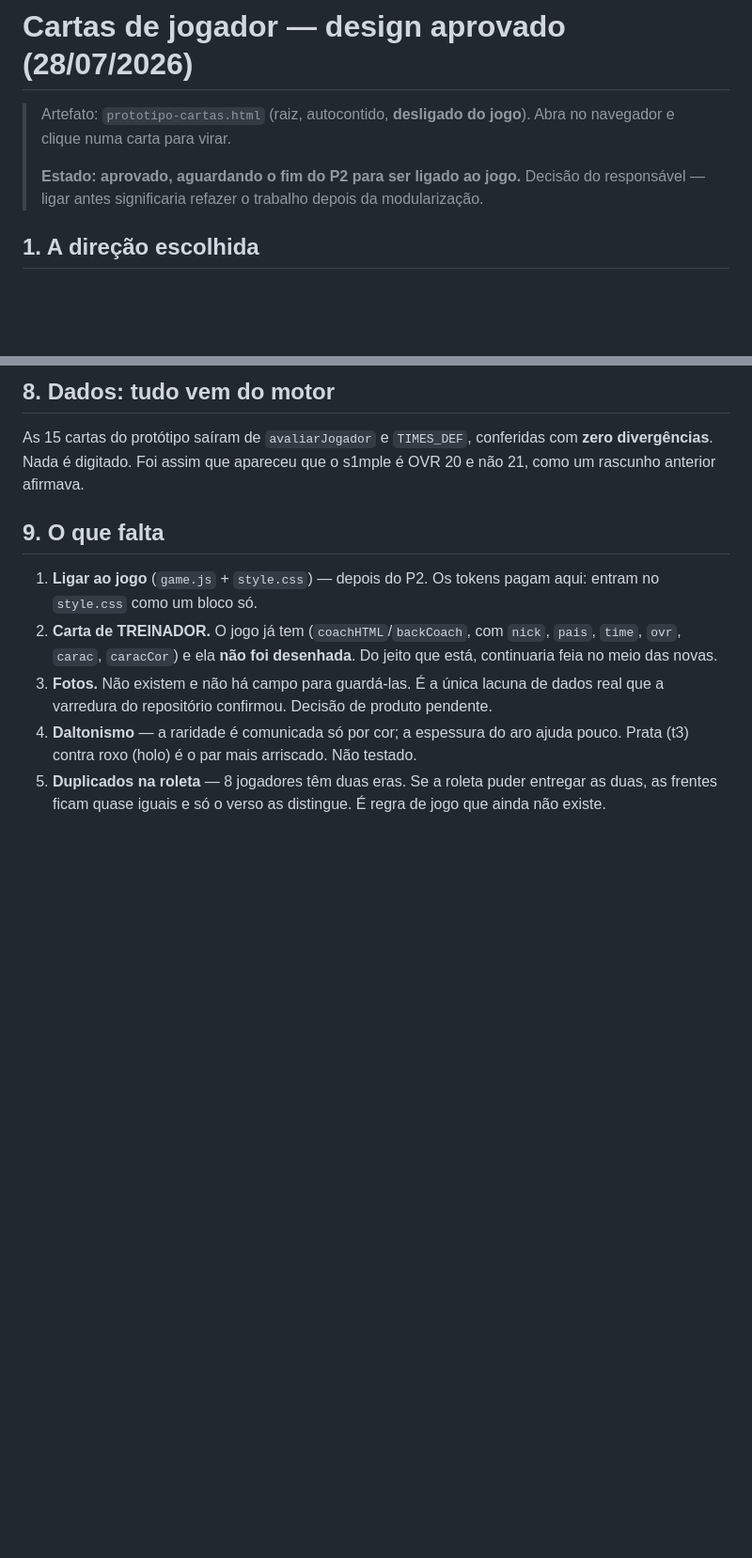
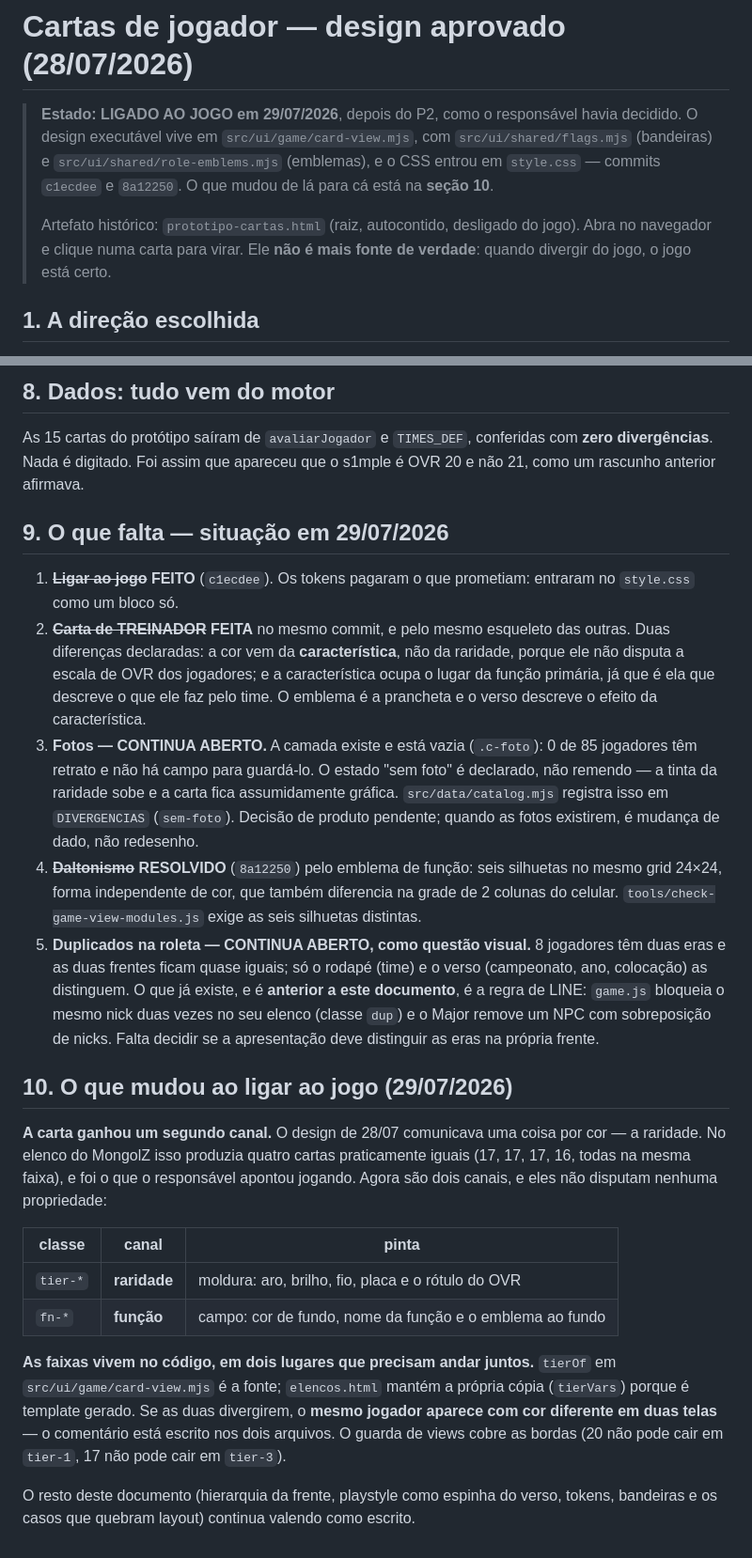
Before and after one commit to esteban-brito/Teste, a Markdown page: docs/cartas-design-2026-07-28.md, 2 parts joined by grey strips. Shown at 94% size. GitHub-like rendering; blank space fills up the shorter version.

```diff
--- a/docs/cartas-design-2026-07-28.md
+++ b/docs/cartas-design-2026-07-28.md
@@ -1,10 +1,14 @@
 # Cartas de jogador — design aprovado (28/07/2026)
 
-> Artefato: `prototipo-cartas.html` (raiz, autocontido, **desligado do jogo**).
-> Abra no navegador e clique numa carta para virar.
+> **Estado: LIGADO AO JOGO em 29/07/2026**, depois do P2, como o responsável havia
+> decidido. O design executável vive em `src/ui/game/card-view.mjs`, com
+> `src/ui/shared/flags.mjs` (bandeiras) e `src/ui/shared/role-emblems.mjs`
+> (emblemas), e o CSS entrou em `style.css` — commits `c1ecdee` e `8a12250`. O que
+> mudou de lá para cá está na **seção 10**.
 >
-> **Estado: aprovado, aguardando o fim do P2 para ser ligado ao jogo.** Decisão do
-> responsável — ligar antes significaria refazer o trabalho depois da modularização.
+> Artefato histórico: `prototipo-cartas.html` (raiz, autocontido, desligado do
+> jogo). Abra no navegador e clique numa carta para virar. Ele **não é mais fonte
+> de verdade**: quando divergir do jogo, o jogo está certo.
 
 ## 1. A direção escolhida
 
@@ -104,17 +113,50 @@ As 15 cartas do protótipo saíram de `avaliarJogador` e `TIMES_DEF`, conferidas
 **zero divergências**. Nada é digitado. Foi assim que apareceu que o s1mple é OVR 20
 e não 21, como um rascunho anterior afirmava.
 
-## 9. O que falta
+## 9. O que falta — situação em 29/07/2026
 
-1. **Ligar ao jogo** (`game.js` + `style.css`) — depois do P2. Os tokens pagam aqui:
-   entram no `style.css` como um bloco só.
-2. **Carta de TREINADOR.** O jogo já tem (`coachHTML`/`backCoach`, com `nick`, `pais`,
-   `time`, `ovr`, `carac`, `caracCor`) e ela **não foi desenhada**. Do jeito que está,
-   continuaria feia no meio das novas.
-3. **Fotos.** Não existem e não há campo para guardá-las. É a única lacuna de dados
-   real que a varredura do repositório confirmou. Decisão de produto pendente.
-4. **Daltonismo** — a raridade é comunicada só por cor; a espessura do aro ajuda
-   pouco. Prata (t3) contra roxo (holo) é o par mais arriscado. Não testado.
-5. **Duplicados na roleta** — 8 jogadores têm duas eras. Se a roleta puder entregar
-   as duas, as frentes ficam quase iguais e só o verso as distingue. É regra de jogo
-   que ainda não existe.
+1. ~~**Ligar ao jogo**~~ **FEITO** (`c1ecdee`). Os tokens pagaram o que prometiam:
+   entraram no `style.css` como um bloco só.
+2. ~~**Carta de TREINADOR**~~ **FEITA** no mesmo commit, e pelo mesmo esqueleto das
+   outras. Duas diferenças declaradas: a cor vem da **característica**, não da
+   raridade, porque ele não disputa a escala de OVR dos jogadores; e a característica
+   ocupa o lugar da função primária, já que é ela que descreve o que ele faz pelo
+   time. O emblema é a prancheta e o verso descreve o efeito da característica.
+3. **Fotos — CONTINUA ABERTO.** A camada existe e está vazia (`.c-foto`): 0 de 85
+   jogadores têm retrato e não há campo para guardá-lo. O estado "sem foto" é
+   declarado, não remendo — a tinta da raridade sobe e a carta fica assumidamente
+   gráfica. `src/data/catalog.mjs` registra isso em `DIVERGENCIAS` (`sem-foto`).
+   Decisão de produto pendente; quando as fotos existirem, é mudança de dado, não
+   redesenho.
+4. ~~**Daltonismo**~~ **RESOLVIDO** (`8a12250`) pelo emblema de função: seis
+   silhuetas no mesmo grid 24×24, forma independente de cor, que também diferencia na
+   grade de 2 colunas do celular. `tools/check-game-view-modules.js` exige as seis
+   silhuetas distintas.
+5. **Duplicados na roleta — CONTINUA ABERTO, como questão visual.** 8 jogadores têm
+   duas eras e as duas frentes ficam quase iguais; só o rodapé (time) e o verso
+   (campeonato, ano, colocação) as distinguem. O que já existe, e é **anterior a este
+   documento**, é a regra de LINE: `game.js` bloqueia o mesmo nick duas vezes no seu
+   elenco (classe `dup`) e o Major remove um NPC com sobreposição de nicks. Falta
+   decidir se a apresentação deve distinguir as eras na própria frente.
+
+## 10. O que mudou ao ligar ao jogo (29/07/2026)
+
+**A carta ganhou um segundo canal.** O design de 28/07 comunicava uma coisa por cor —
+a raridade. No elenco do MongolZ isso produzia quatro cartas praticamente iguais
+(17, 17, 17, 16, todas na mesma faixa), e foi o que o responsável apontou jogando.
+Agora são dois canais, e eles não disputam nenhuma propriedade:
+
+| classe | canal | pinta |
+|---|---|---|
+| `tier-*` | **raridade** | moldura: aro, brilho, fio, placa e o rótulo do OVR |
+| `fn-*` | **função** | campo: cor de fundo, nome da função e o emblema ao fundo |
+
+**As faixas vivem no código, em dois lugares que precisam andar juntos.** `tierOf`
+em `src/ui/game/card-view.mjs` é a fonte; `elencos.html` mantém a própria cópia
+(`tierVars`) porque é template gerado. Se as duas divergirem, o **mesmo jogador
+aparece com cor diferente em duas telas** — o comentário está escrito nos dois
+arquivos. O guarda de views cobre as bordas (20 não pode cair em `tier-1`, 17 não
+pode cair em `tier-3`).
+
+O resto deste documento (hierarquia da frente, playstyle como espinha do verso,
+tokens, bandeiras e os casos que quebram layout) continua valendo como escrito.
```
Also changed, not shown: other parts of docs/cartas-design-2026-07-28.md (+5 -0 lines), docs/p5-aplicacao-ui-2026-07-29.md (+32 -18 lines), docs/project-context.md (+4 -2 lines).
